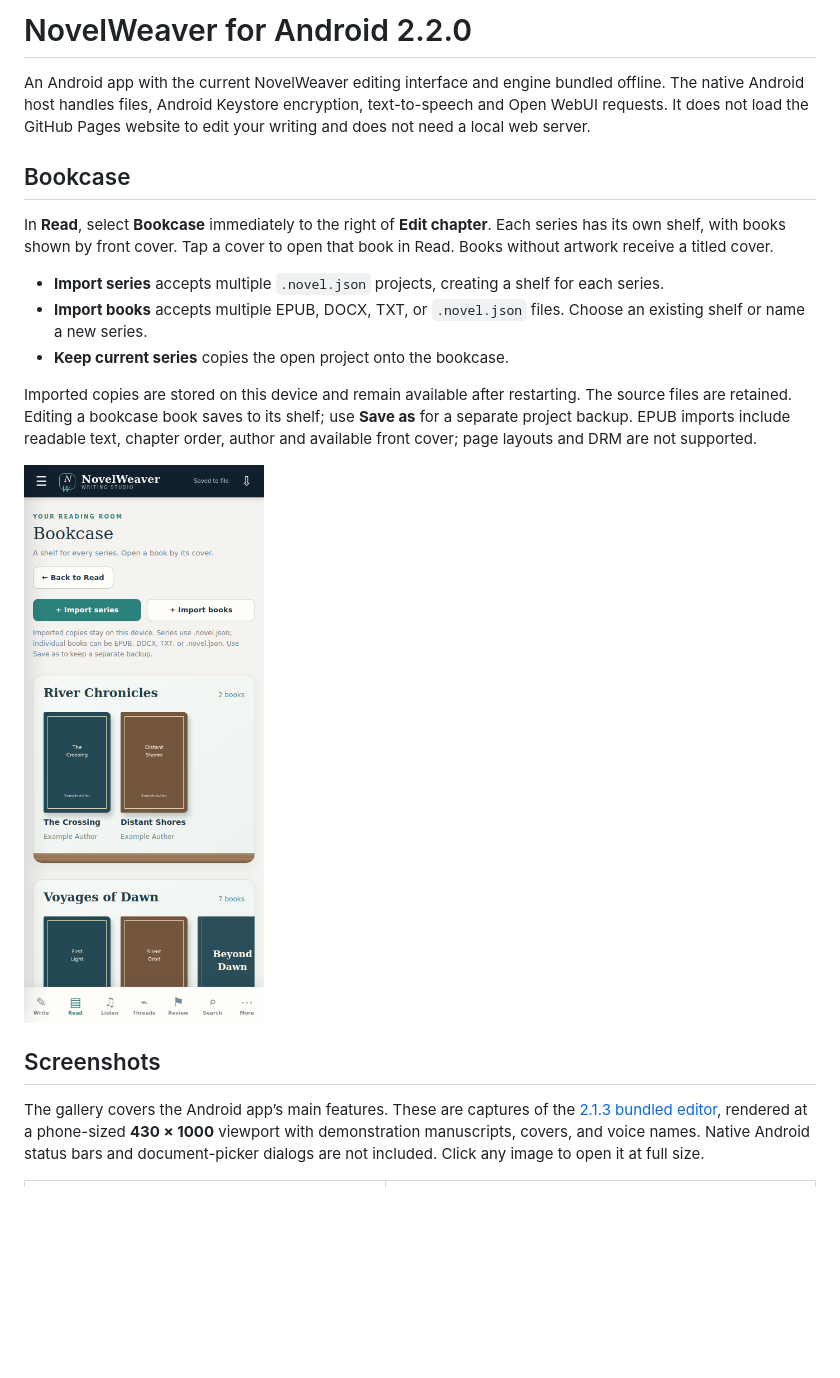
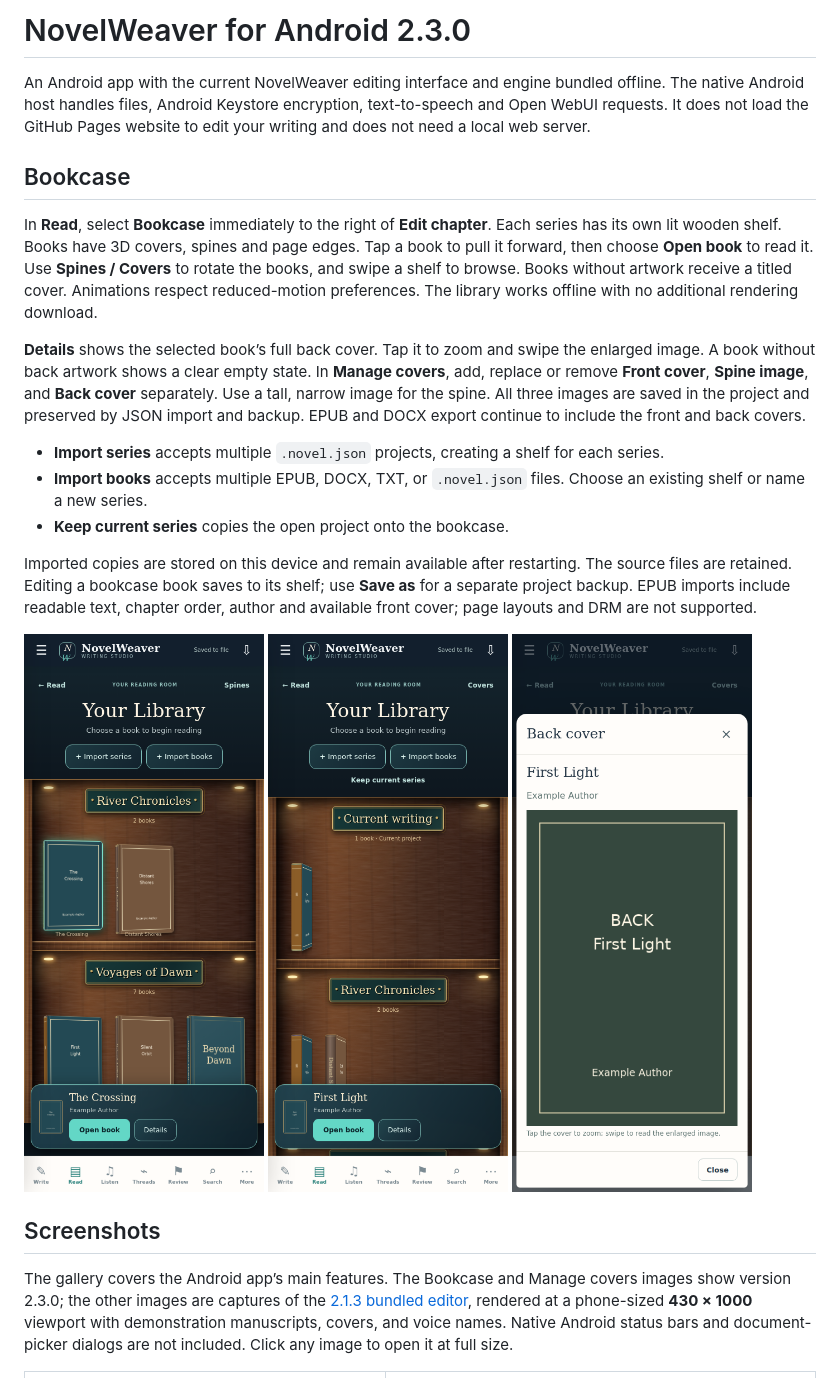
Before and after one commit to chronos1981/novelweaver-android, a Markdown page: README.md, the part around one of its changes. GitHub-like rendering; pictures changed too: docs/screenshots/bookcase-back-cover.png (added), docs/screenshots/bookcase-spines.png (added), docs/screenshots/bookcase.png; blank space fills up the shorter version.

Commit message:
Add immersive 3D library, spine artwork and back-cover Details in Android 2.3.0

```diff
--- a/README.md
+++ b/README.md
@@ -1,4 +1,4 @@
-# NovelWeaver for Android 2.2.0
+# NovelWeaver for Android 2.3.0
 
 An Android app with the current NovelWeaver editing interface and engine bundled
 offline. The native Android host handles files, Android Keystore encryption,
@@ -8,8 +8,18 @@ to edit your writing and does not need a local web server.
 ## Bookcase
 
 In **Read**, select **Bookcase** immediately to the right of **Edit chapter**.
-Each series has its own shelf, with books shown by front cover. Tap a cover to
-open that book in Read. Books without artwork receive a titled cover.
+Each series has its own lit wooden shelf. Books have 3D covers, spines and page
+edges. Tap a book to pull it forward, then choose **Open book** to read it.
+Use **Spines / Covers** to rotate the books, and swipe a shelf to browse.
+Books without artwork receive a titled cover. Animations respect reduced-motion
+preferences. The library works offline with no additional rendering download.
+
+**Details** shows the selected book’s full back cover. Tap it to zoom and swipe
+the enlarged image. A book without back artwork shows a clear empty state.
+In **Manage covers**, add, replace or remove **Front cover**, **Spine image**,
+and **Back cover** separately. Use a tall, narrow image for the spine. All three
+images are saved in the project and preserved by JSON import and backup.
+EPUB and DOCX export continue to include the front and back covers.
 
 - **Import series** accepts multiple `.novel.json` projects, creating a shelf for each series.
 - **Import books** accepts multiple EPUB, DOCX, TXT, or `.novel.json` files. Choose an existing shelf or name a new series.
@@ -21,11 +31,13 @@ use **Save as** for a separate project backup. EPUB imports include readable
 text, chapter order, author and available front cover; page layouts and DRM are
 not supported.
 
-<img src="docs/screenshots/bookcase.png" width="300" alt="Bookcase with a shelf for each series and selectable book covers">
+<img src="docs/screenshots/bookcase.png" width="300" alt="Interactive wooden bookcase with 3D books and a selected-book action panel">
+<img src="docs/screenshots/bookcase-spines.png" width="300" alt="The library with books rotated to show their spines">
+<img src="docs/screenshots/bookcase-back-cover.png" width="300" alt="Details displays the selected book’s back cover">
 
 ## Screenshots
 
-The gallery covers the Android app’s main features. These are captures of the [2.1.3 bundled editor](https://github.com/chronos1981/novelweaver-android/pull/2), rendered at a phone-sized **430 × 1000** viewport with demonstration manuscripts, covers, and voice names. Native Android status bars and document-picker dialogs are not included. Click any image to open it at full size.
+The gallery covers the Android app’s main features. The Bookcase and Manage covers images show version 2.3.0; the other images are captures of the [2.1.3 bundled editor](https://github.com/chronos1981/novelweaver-android/pull/2), rendered at a phone-sized **430 × 1000** viewport with demonstration manuscripts, covers, and voice names. Native Android status bars and document-picker dialogs are not included. Click any image to open it at full size.
 
 <table>
 <tr><td align="center" valign="top"><a href="docs/screenshots/write.png"><img src="docs/screenshots/write.png" width="240" alt="Writing editor in NovelWeaver for Android"></a><br><strong>Writing editor</strong><br><sub>Edit paragraphs, choose dialogue presets, and track edit counts.</sub></td><td align="center" valign="top"><a href="docs/screenshots/listen.png"><img src="docs/screenshots/listen.png" width="240" alt="Listen and voice filters in NovelWeaver for Android"></a><br><strong>Listen and voice filters</strong><br><sub>Choose chapter/book range, language, local or online voices, speed, and playback controls.</sub></td></tr>
```
Also changed, not shown: other parts of README.md (+1 -1 lines), VALIDATION.md (+18 -0 lines), docs/screenshots/README.md (+3 -0 lines), docs/screenshots/book-covers.png, 9 other files.
